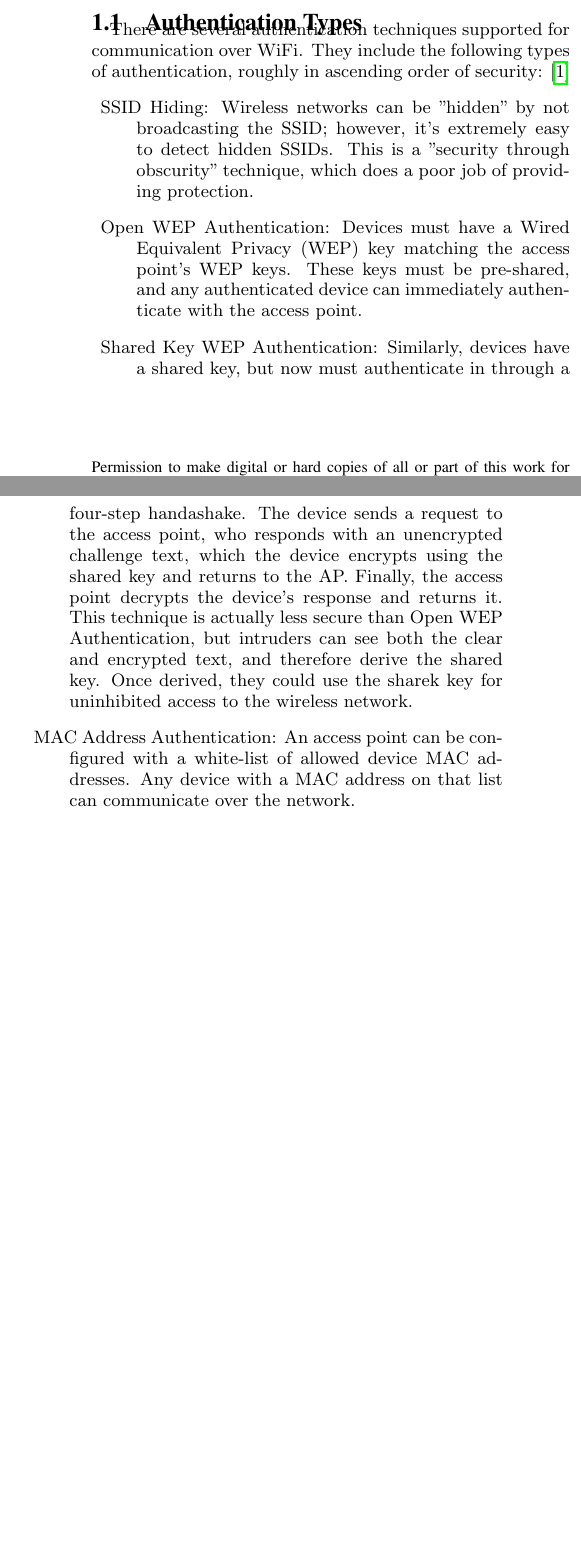
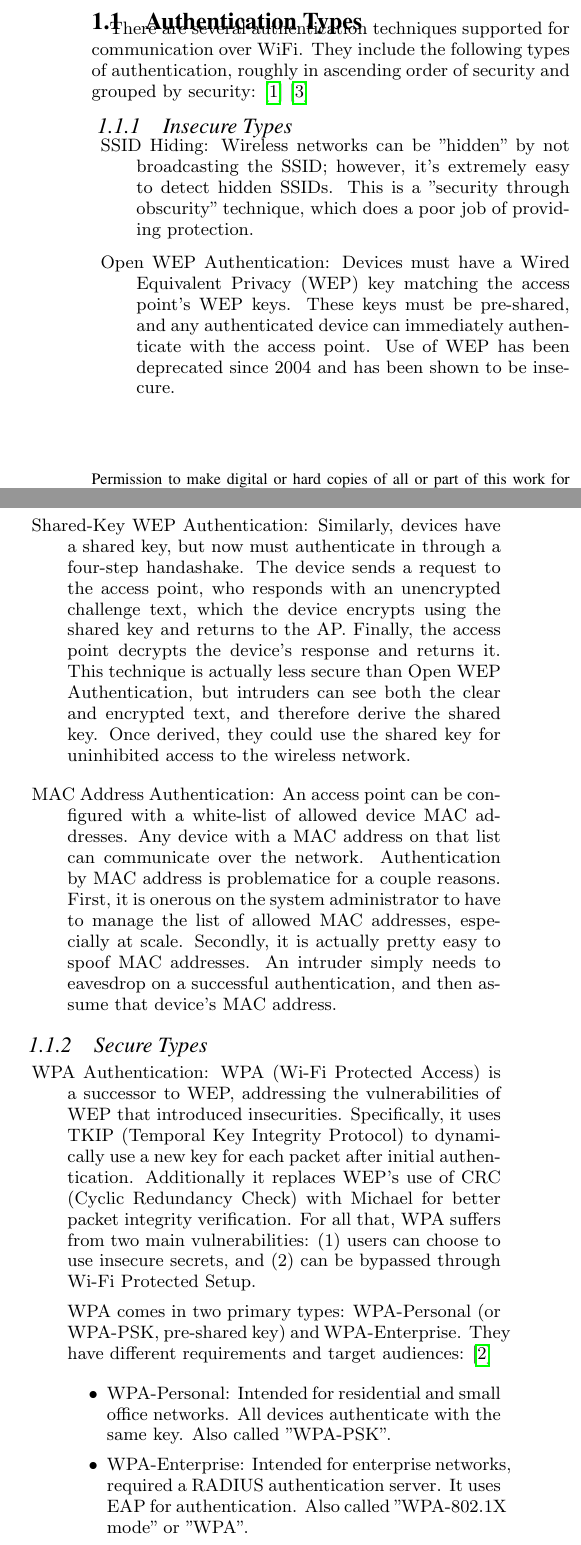
Before and after one commit to ross-nordstrom/cs5910-social_wifi, a LaTeX paper (proposal/proposal.tex, which reads proposal/motivation.tex): two parts of the columns of page 1 of 2, joined at a grey line, cut so that both start at the same text, the shorter picture padded with empty space. Compiled offline with pdfLaTeX.

Commit message:
working on motivation - WPA

```diff
--- a/proposal/motivation.tex
+++ b/proposal/motivation.tex
@@ -7,11 +7,47 @@ network, or even see who and what has access to begin with.
 
 \subsection{Authentication Types}
 There are several authentication techniques supported for communication over WiFi. They include
-the following types of authentication, roughly in ascending order of security: \cite{WifiAuthenticationTypes}
+the following types of authentication, roughly in ascending order of security and grouped by security:
+ \cite{WifiAuthenticationTypes} \cite{wiki:WirelessSecurity}
+
+\subsubsection{Insecure Types}
 \begin{description}
-  \item{SSID Hiding:} Wireless networks can be "hidden" by not broadcasting the SSID; however, it's extremely easy to detect hidden SSIDs. This is a "security through obscurity" technique, which does a poor job of providing protection.
-  \item{Open WEP Authentication:} Devices must have a Wired Equivalent Privacy (WEP) key matching the access point's WEP keys. These keys must be pre-shared, and any authenticated device can immediately authenticate with the access point.
-  \item{Shared Key WEP Authentication:} Similarly, devices have a shared key, but now must authenticate in through a four-step handashake. The device sends a request to the access point, who responds with an unencrypted challenge text, which the device encrypts using the shared key and returns to the AP. Finally, the access point decrypts the device's response and returns it. This technique is actually less secure than Open WEP Authentication, but intruders can see both the clear and encrypted text, and therefore derive the shared key. Once derived, they could use the sharek key for uninhibited access to the wireless network.
-  \item{MAC Address Authentication:} An access point can be configured with a white-list of allowed device MAC addresses. Any device with a MAC address on that list can communicate over the network.
-  \item{EAP Authentication:} The Extensible Authentication Protocol (EAP) defines a set of interactions between the device and a RADIUS server, with the access point relaying. Once authenticated, the device gets a unique WEP key for continued authenticated access.
-  \item{WPA Authentication:} Wi-Fi Protected Access has devices authenticate much like EAP, with some differences in key management.
+  \item{SSID Hiding:} Wireless networks can be "hidden" by not broadcasting the SSID; however,
+  it's extremely easy to detect hidden SSIDs. This is a "security through obscurity" technique,
+  which does a poor job of providing protection.
+  \item{Open WEP Authentication:} Devices must have a Wired Equivalent Privacy (WEP) key matching
+  the access point's WEP keys. These keys must be pre-shared, and any authenticated device can
+  immediately authenticate with the access point. Use of WEP has been deprecated since 2004 and has
+  been shown to be insecure.
+  \item{Shared-Key WEP Authentication:} Similarly, devices have a shared key, but now must
+  authenticate in through a four-step handashake. The device sends a request to the access point,
+  who responds with an unencrypted challenge text, which the device encrypts using the shared key
+  and returns to the AP. Finally, the access point decrypts the device's response and returns it.
+  This technique is actually less secure than Open WEP Authentication, but intruders can see both
+  the clear and encrypted text, and therefore derive the shared key. Once derived, they could use
+  the shared key for uninhibited access to the wireless network.
+  \item{MAC Address Authentication:} An access point can be configured with a white-list of allowed
+  device MAC addresses. Any device with a MAC address on that list can communicate over the network.
+  Authentication by MAC address is problematice for a couple reasons. First, it is onerous on the
+  system administrator to have to manage the list of allowed MAC addresses, especially at scale.
+  Secondly, it is actually pretty easy to spoof MAC addresses. An intruder simply needs to eavesdrop
+  on a successful authentication, and then assume that device's MAC address.
+\end{description}
+
+\subsubsection{Secure Types}
+\begin{description}
+  \item{WPA Authentication:} WPA (Wi-Fi Protected Access) is a successor to WEP, addressing the
+  vulnerabilities of WEP that introduced insecurities. Specifically, it uses TKIP (Temporal Key
+  Integrity Protocol) to dynamically use a new key for each packet after initial authentication.
+  Additionally it replaces WEP's use of CRC (Cyclic Redundancy Check) with Michael for better packet
+  integrity verification. For all that, WPA suffers from two main vulnerabilities: (1) users can
+  choose to use insecure secrets, and (2) can be bypassed through Wi-Fi Protected Setup.
+
+  WPA comes in two primary types: WPA-Personal (or WPA-PSK, pre-shared key) and WPA-Enterprise. They
+  have different requirements and target audiences: \cite{wiki:WPA}
+  \begin{itemize}
+  \item{WPA-Personal:} Intended for residential and small office networks. All devices authenticate
+  with the same key. Also called "WPA-PSK".
+  \item{WPA-Enterprise:} Intended for enterprise networks, required a RADIUS authentication server.
+  It uses EAP for authentication. Also called "WPA-802.1X mode" or "WPA".
+  \end{itemize}
```
Also changed, not shown: proposal/citations.bib (+18 -4 lines), proposal/motivation.tex (4 more changed lines).
